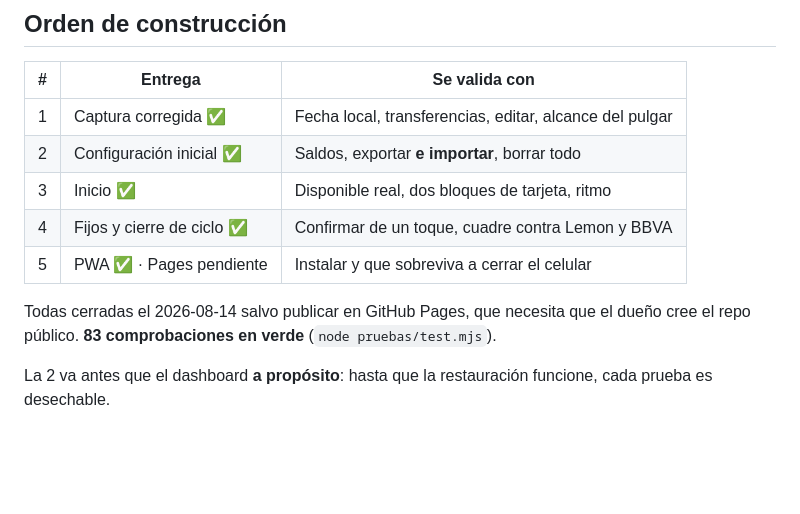
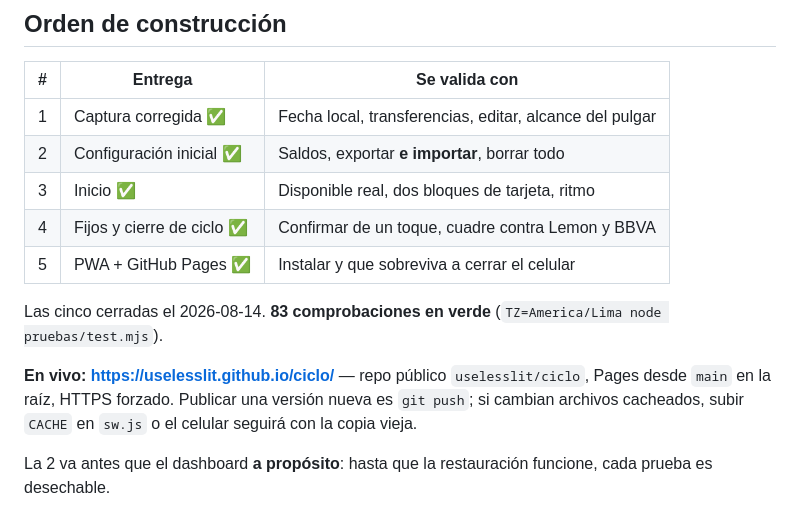
Before and after one commit to uselesslit/ciclo, a Markdown page: CLAUDE.md, the part around the change. GitHub-like rendering; blank space fills up the shorter version.

Commit message:
Anota la URL pública y cómo publicar versiones nuevas

```diff
--- a/CLAUDE.md
+++ b/CLAUDE.md
@@ -204,9 +204,11 @@ Si el usuario pide algo de la segunda lista, no lo construyas todavía: dile que
 | 2 | Configuración inicial ✅ | Saldos, exportar **e importar**, borrar todo |
 | 3 | Inicio ✅ | Disponible real, dos bloques de tarjeta, ritmo |
 | 4 | Fijos y cierre de ciclo ✅ | Confirmar de un toque, cuadre contra Lemon y BBVA |
-| 5 | PWA ✅ · Pages pendiente | Instalar y que sobreviva a cerrar el celular |
+| 5 | PWA + GitHub Pages ✅ | Instalar y que sobreviva a cerrar el celular |
 
-Todas cerradas el 2026-08-14 salvo publicar en GitHub Pages, que necesita que el dueño cree el repo público. **83 comprobaciones en verde** (`node pruebas/test.mjs`).
+Las cinco cerradas el 2026-08-14. **83 comprobaciones en verde** (`TZ=America/Lima node pruebas/test.mjs`).
+
+**En vivo: https://uselesslit.github.io/ciclo/** — repo público `uselesslit/ciclo`, Pages desde `main` en la raíz, HTTPS forzado. Publicar una versión nueva es `git push`; si cambian archivos cacheados, subir `CACHE` en `sw.js` o el celular seguirá con la copia vieja.
 
 La 2 va antes que el dashboard **a propósito**: hasta que la restauración funcione, cada prueba es desechable.
 
```
